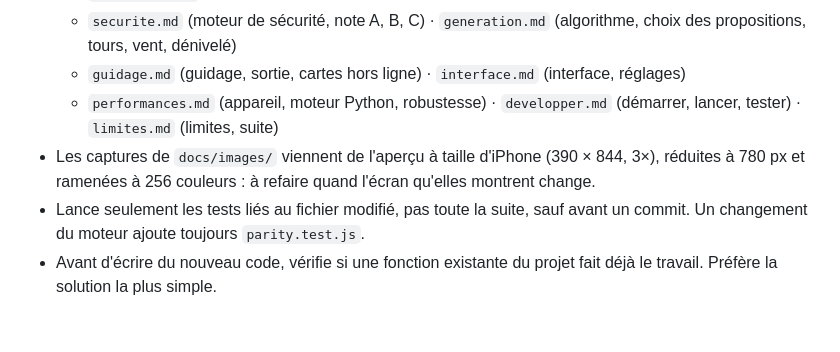
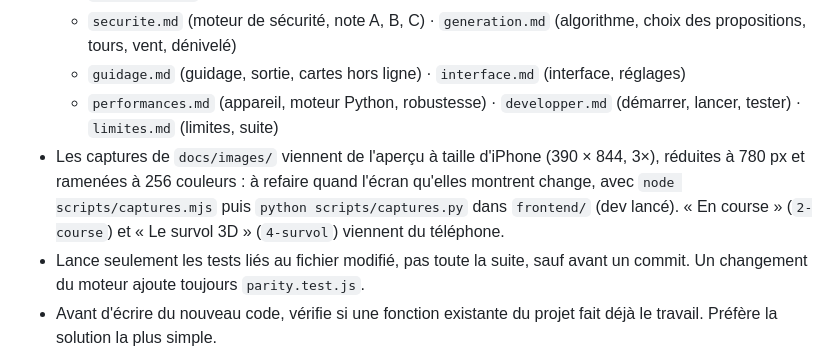
Before and after one commit to ImShimao/lacet, a Markdown page: CLAUDE.md, the part around the change. Rendered like a GitHub page; blank space fills up the shorter version.

```diff
--- a/CLAUDE.md
+++ b/CLAUDE.md
@@ -95,7 +95,9 @@ règles relatives de `.claude/settings.json` cessent alors de protéger les doss
   - `performances.md` (appareil, moteur Python, robustesse) · `developper.md` (démarrer, lancer,
     tester) · `limites.md` (limites, suite)
 - Les captures de `docs/images/` viennent de l'aperçu à taille d'iPhone (390 × 844, 3×), réduites à
-  780 px et ramenées à 256 couleurs : à refaire quand l'écran qu'elles montrent change.
+  780 px et ramenées à 256 couleurs : à refaire quand l'écran qu'elles montrent change, avec
+  `node scripts/captures.mjs` puis `python scripts/captures.py` dans `frontend/` (dev lancé).
+  « En course » (`2-course`) et « Le survol 3D » (`4-survol`) viennent du téléphone.
 - Lance seulement les tests liés au fichier modifié, pas toute la suite, sauf avant un commit.
   Un changement du moteur ajoute toujours `parity.test.js`.
 - Avant d'écrire du nouveau code, vérifie si une fonction existante du projet fait déjà le travail.
```
Also changed, not shown: README.md (+9 -7 lines), docs/images/1-boucles.png, docs/images/3-detail.png, docs/images/5-filtres.png, docs/images/6-reglages.png, docs/images/7-fonds.png (added), 4 other files.
